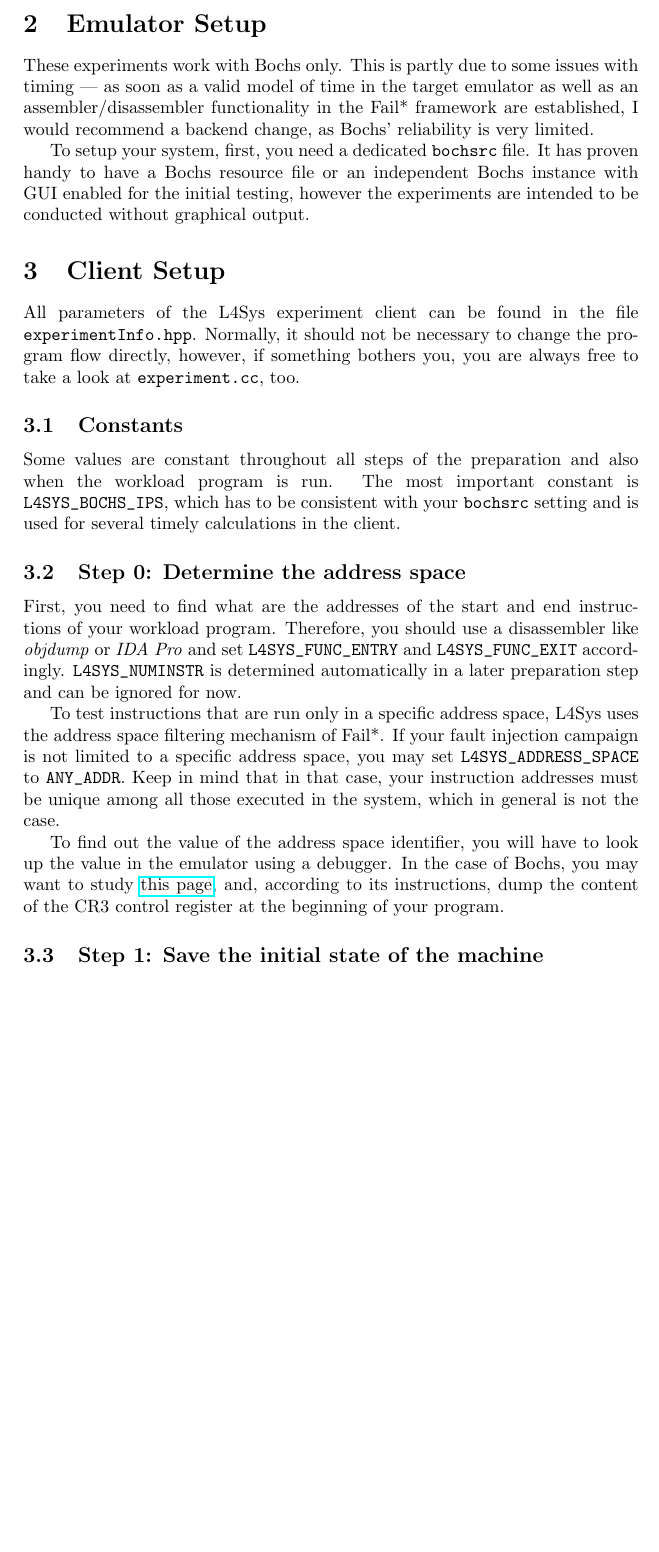
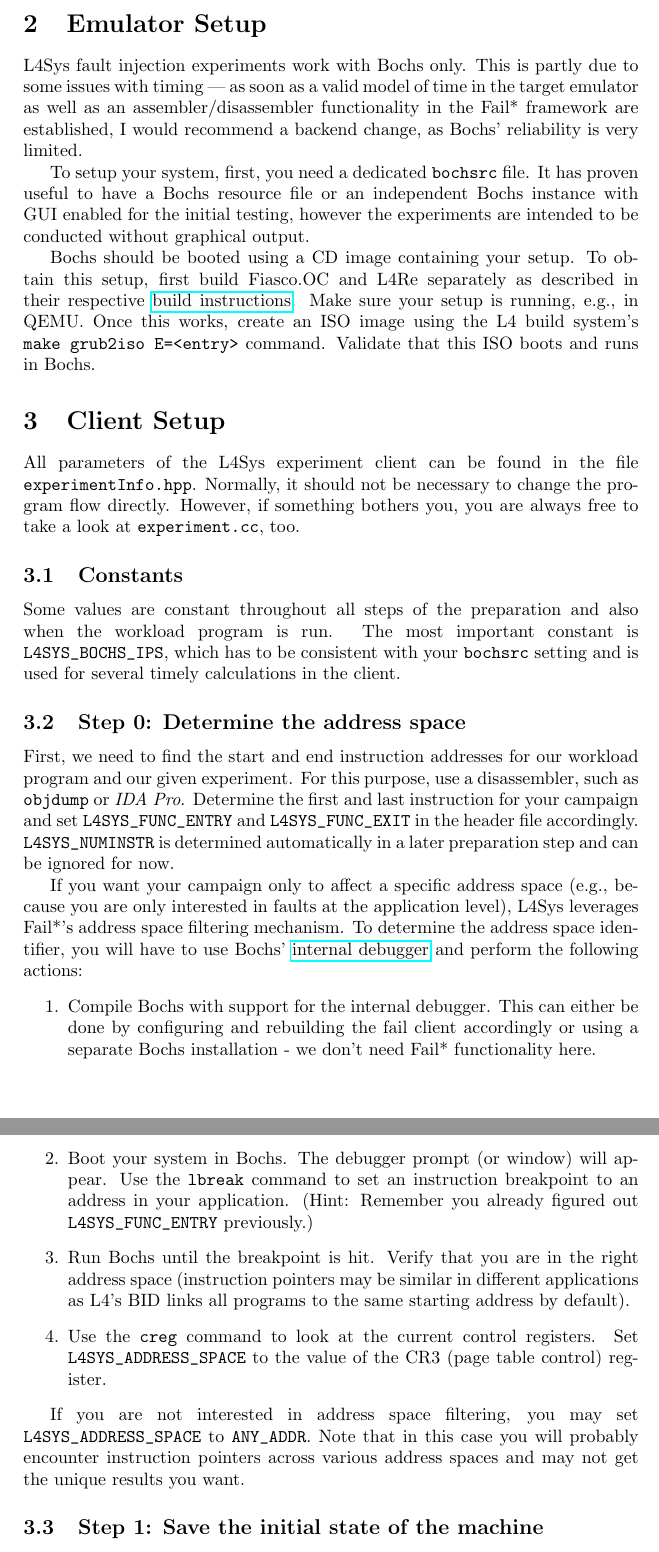
Before and after one commit to danceos/fail, a LaTeX paper (src/experiments/l4-sys/manual.tex): part of page 2 of 5 before the commit and two parts of pages 2 and 3 of 6 after it, the two joined at a grey line, cut so that both start at the same text, the shorter picture padded with empty space. Compiled offline with pdfLaTeX.

Commit message:
Extend L4-Sys manual
* mention how to obtain an L4Re setup
* describe finding the address space identifier in more detail

Change-Id: If56bfa255d498106920f39a7380b97306a8731c8

```diff
--- a/src/experiments/l4-sys/manual.tex
+++ b/src/experiments/l4-sys/manual.tex
@@ -13,7 +13,8 @@
 
 %opening
 \title{L4Sys User Manual}
-\author{Martin Unzner (\href{mailto:munzner@os.inf.tu-dresden.de}{munzner@os.inf.tu-dresden.de})}
+\author{Martin Unzner (\href{mailto:munzner@os.inf.tu-dresden.de}{munzner@os.inf.tu-dresden.de}), \\
+        Björn Döbel (\href{mailto:doebel@os.inf.tu-dresden.de}{doebel@os.inf.tu-dresden.de})}
 
 \begin{document}
 
@@ -59,60 +60,77 @@ might fail because they tried to execute the same faulty instruction.
 
 \section{Emulator Setup}
 
-These experiments work with Bochs only. This is partly due to some
-issues with timing --- as soon as a valid model of
-time in the target emulator as well as an assembler/disassembler
-functionality in the Fail* framework are established, I would recommend a
-backend change, as Bochs' reliability is very limited.
+L4Sys fault injection experiments work with Bochs only. This is partly due to
+some issues with timing --- as soon as a valid model of time in the target
+emulator as well as an assembler/disassembler functionality in the Fail*
+framework are established, I would recommend a backend change, as Bochs'
+reliability is very limited.
 
-To setup your system, first, you need a dedicated \texttt{bochsrc} file.
-It has proven handy to have
-a Bochs resource file or an independent Bochs instance with GUI enabled
-for the initial testing, however the experiments are intended to be
-conducted without graphical output.
+To setup your system, first, you need a dedicated \texttt{bochsrc} file.  It
+has proven useful to have a Bochs resource file or an independent Bochs
+instance with GUI enabled for the initial testing, however the experiments are
+intended to be conducted without graphical output.
+
+Bochs should be booted using a CD image containing your setup. To obtain this
+setup, first build Fiasco.OC and L4Re separately as described in their
+respective \href{https://os.inf.tu-dresden.de/L4Re/build.html}{build
+instructions}. Make sure your setup is running, e.g., in QEMU. Once this
+works, create an ISO image using the L4 build system's
+\verb+make grub2iso E=<entry>+ command. Validate that this ISO boots and runs
+in Bochs.
 
 \section{Client Setup}
 
-All parameters of the L4Sys experiment client can be found
-in the file \texttt{experimentInfo.hpp}. Normally, it should
-not be necessary to change the program flow directly, however,
-if something bothers you, you are always free to take a look
-at \texttt{experiment.cc}, too.
+All parameters of the L4Sys experiment client can be found in the file
+\texttt{experimentInfo.hpp}. Normally, it should not be necessary to change
+the program flow directly. However, if something bothers you, you are always
+free to take a look at \texttt{experiment.cc}, too.
 
 \subsection{Constants}
 
-Some values are constant throughout all steps of the preparation
-and also when the workload program is run.
-The most important constant is \verb+L4SYS_BOCHS_IPS+,
-which has to be consistent with your \texttt{bochsrc} setting
-and is used for several timely calculations in the client.
+Some values are constant throughout all steps of the preparation and also when
+the workload program is run.  The most important constant is
+\verb+L4SYS_BOCHS_IPS+, which has to be consistent with your \texttt{bochsrc}
+setting and is used for several timely calculations in the client.
 
 \subsection{Step 0: Determine the address space}
 
-First, you need to find what are the addresses of the
-start and end instructions of your
-workload program. Therefore, you should use a
-disassembler like \emph{objdump} or \emph{IDA Pro} and
-set \verb+L4SYS_FUNC_ENTRY+ and \verb+L4SYS_FUNC_EXIT+
-accordingly. \verb+L4SYS_NUMINSTR+
-is determined automatically in a later preparation step and
-can be ignored for now.
+First, we need to find the start and end instruction addresses for our
+workload program and our given experiment. For this purpose, use a
+disassembler, such as \texttt{objdump} or \emph{IDA Pro}. Determine the first
+and last instruction for your campaign and set  \verb+L4SYS_FUNC_ENTRY+ and
+\verb+L4SYS_FUNC_EXIT+ in the header file accordingly. \verb+L4SYS_NUMINSTR+
+is determined automatically in a later preparation step and can be ignored for
+now.
 
-To test instructions that are run only in a specific address space,
-L4Sys uses the address space filtering mechanism of Fail*.
-If your fault injection campaign is not limited to a specific address space,
-you may set \verb+L4SYS_ADDRESS_SPACE+ to \verb+ANY_ADDR+. Keep in mind that in
-that case, your instruction addresses must be unique among all those
-executed in the system, which in general is not the case.
+If you want your campaign only to affect a specific address space (e.g.,
+because you are only interested in faults at the application level), L4Sys
+leverages Fail*'s address space filtering mechanism. To determine the address
+space identifier, you will have to use Bochs'
+\href{http://bochs.sourceforge.net/doc/docbook/user/internal-debugger.html}{internal
+debugger} and perform the following actions:
+\begin{enumerate}
+  \item Compile Bochs with support for the internal debugger. This can either
+        be done by configuring and rebuilding the fail client accordingly or
+        using a separate Bochs installation - we don't need Fail*
+        functionality here.
+  \item Boot your system in Bochs. The debugger prompt (or window) will
+        appear. Use the \verb+lbreak+ command to set an instruction breakpoint
+        to an address in your application. (Hint: Remember you already figured
+        out \verb+L4SYS_FUNC_ENTRY+ previously.)
+  \item Run Bochs until the breakpoint is hit. Verify that you are in the
+        right address space (instruction pointers may be similar in different
+        applications as L4's BID links all programs to the same starting
+        address by default).
+  \item Use the \verb+creg+ command to look at the current control registers.
+        Set \verb+L4SYS_ADDRESS_SPACE+ to the value of the CR3 (page table
+        control) register.
+\end{enumerate}
 
-To find out the value of the address space identifier, you will have to
-look up the value in
-the emulator using a debugger. In the case of Bochs, you may want to
-study
-\href{http://bochs.sourceforge.net/doc/docbook/user/internal-debugger.html}{this page},
-and, according to its instructions,
-dump the content of the CR3 control register at the
-beginning of your program.
+If you are not interested in address space filtering, you may set
+\verb+L4SYS_ADDRESS_SPACE+ to \verb+ANY_ADDR+. Note that in this case you will
+probably encounter instruction pointers across various address spaces and may
+not get the unique results you want.
 
 \subsection{Step 1: Save the initial state of the machine}
 
```
Also changed, not shown: src/experiments/l4-sys/manual.pdf.
